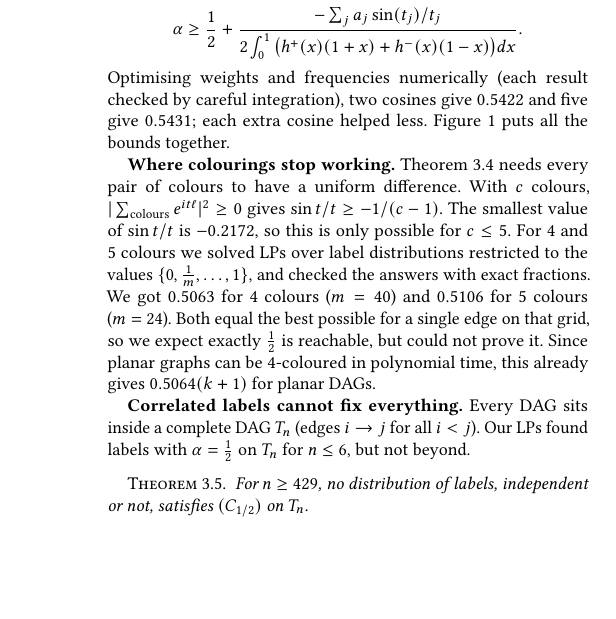
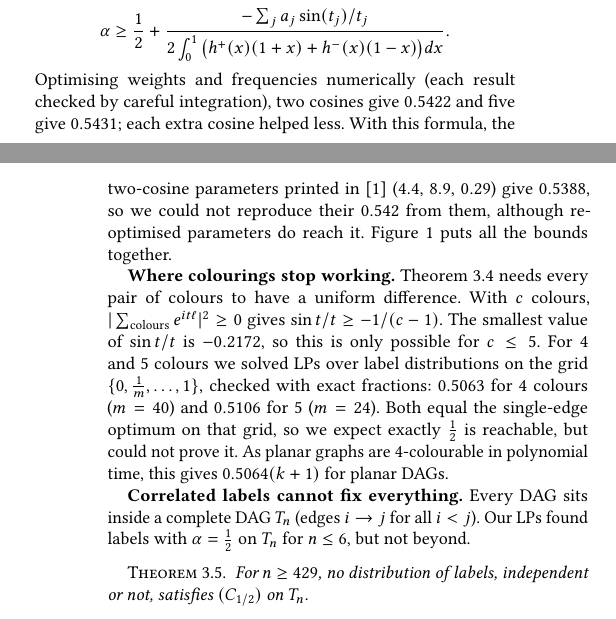
Before and after one commit to gauravrai1704/DAG, a LaTeX paper (report/main.tex): part of one column of page 4 of 4 before the commit and two parts of the columns of pages 3 and 4 of 4 after it, the two joined at a grey line, cut so that both start at the same text, the shorter picture padded with empty space. Compiled offline with pdfLaTeX.

Commit message:
Report: restore KKR parameter note, NP-hardness row and open question, series-parallel, derandomisation; exact thesis quote with location

```diff
--- a/report/main.tex
+++ b/report/main.tex
@@ -337,9 +338,9 @@ Using $(C_\alpha)$ to bound $G$ from both sides gives $\alpha\ge\frac12+\frac{-\
 
 We improved this by using several cosines at once. For weights $a_j\ge0$, the sum $\sum_ja_j\E\cos(t_jZ)$ is still non-negative. Repeating the same steps with $h(x)=\sum_ja_jt_j\sin(t_jx)$ gives
 \[\alpha\ge\frac12+\frac{-\sum_ja_j\sin(t_j)/t_j}{2\int_0^1\big(h^+(x)(1+x)+h^-(x)(1-x)\big)dx}.\]
-Optimising weights and frequencies numerically (each result checked by careful integration), two cosines give $0.5422$ and five give $0.5431$; each extra cosine helped less. Figure~\ref{fig:window} puts all the bounds together.
+Optimising weights and frequencies numerically (each result checked by careful integration), two cosines give $0.5422$ and five give $0.5431$; each extra cosine helped less. With this formula, the two-cosine parameters printed in~\cite{kkr} ($4.4$, $8.9$, $0.29$) give $0.5388$, so we could not reproduce their $0.542$ from them, although re-optimised parameters do reach it. Figure~\ref{fig:window} puts all the bounds together.
 
-\textbf{Where colourings stop working.} Theorem~\ref{thm:3col} needs every pair of colours to have a uniform difference. With $c$ colours, $|\sum_{\text{colours}}e^{it\ell}|^2\ge0$ gives $\sin t/t\ge-1/(c-1)$. The smallest value of $\sin t/t$ is $-0.2172$, so this is only possible for $c\le5$. For 4 and 5 colours we solved LPs over label distributions restricted to the values $\{0,\frac1m,\dots,1\}$, and checked the answers with exact fractions. We got $0.5063$ for 4 colours ($m=40$) and $0.5106$ for 5 colours ($m=24$). Both equal the best possible for a single edge on that grid, so we expect exactly $\frac12$ is reachable, but could not prove it. Since planar graphs can be 4-coloured in polynomial time, this already gives $0.5064(k+1)$ for planar DAGs.
+\textbf{Where colourings stop working.} Theorem~\ref{thm:3col} needs every pair of colours to have a uniform difference. With $c$ colours, $|\sum_{\text{colours}}e^{it\ell}|^2\ge0$ gives $\sin t/t\ge-1/(c-1)$. The smallest value of $\sin t/t$ is $-0.2172$, so this is only possible for $c\le5$. For 4 and 5 colours we solved LPs over label distributions on the grid $\{0,\frac1m,\dots,1\}$, checked with exact fractions: $0.5063$ for 4 colours ($m=40$) and $0.5106$ for 5 ($m=24$). Both equal the single-edge optimum on that grid, so we expect exactly $\frac12$ is reachable, but could not prove it. As planar graphs are 4-colourable in polynomial time, this gives $0.5064(k+1)$ for planar DAGs.
 
 \textbf{Correlated labels cannot fix everything.} Every DAG sits inside a complete DAG $T_n$ (edges $i\to j$ for all $i<j$). Our LPs found labels with $\alpha=\frac12$ on $T_n$ for $n\le6$, but not beyond.
 
@@ -358,7 +359,7 @@ So no algorithm of this kind (one fixed label distribution, edges checked separa
 \[a(v,t)=\min_{(u,v)\in A}\big(a(u,t-1)+x_{uv}\big),\qquad a(v,0)=0.\]
 A constraint is violated exactly when some $a(v,k)<1$. This takes $O(k(|V|+|A|))$ time, so the ellipsoid method solves the LP in polynomial time.
 
-\textbf{Rounding.} Drawing the labels takes $O(|V|)$ time for every distribution here, and checking the edges takes $O(|A|)$. So the LP dominates the total time, which is polynomial in $n$ and $k$ with no exponential dependence on $k$.
+\textbf{Rounding.} Drawing the labels takes $O(|V|)$ time for every distribution here, and checking the edges takes $O(|A|)$. So the LP dominates the total time, which is polynomial in $n$ and $k$ with no exponential dependence on $k$. The algorithm can be derandomised with the method of conditional expectations, losing an arbitrarily small amount.
 
 \section{Conclusion}
 \begin{table}[h]
```
Also changed, not shown: report/main.pdf, report/main.tex (10 more changed lines).
